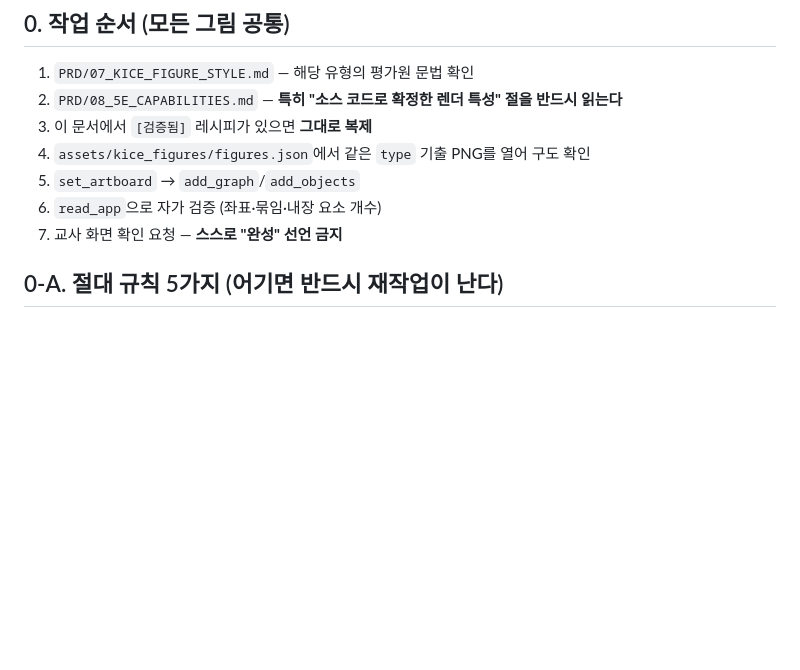
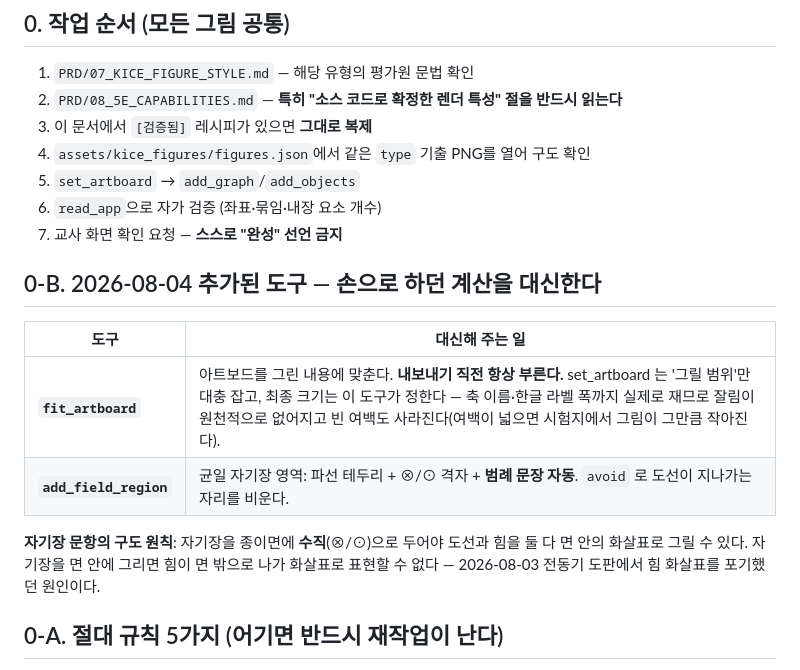
Before and after one commit to seungyeon980808-pixel/exam_pool, a Markdown page: PRD/09_5E_RECIPES.md, the part around the change. Drawn GitHub-style; blank space fills up the shorter version.

Commit message:
docs: 5E 신규 도구(fit_artboard, add_field_region)와 자기장 구도 원칙 레시피에 반영

```diff
--- a/PRD/09_5E_RECIPES.md
+++ b/PRD/09_5E_RECIPES.md
@@ -15,6 +15,17 @@
 5. `set_artboard` → `add_graph`/`add_objects`
 6. `read_app`으로 자가 검증 (좌표·묶임·내장 요소 개수)
 7. 교사 화면 확인 요청 — **스스로 "완성" 선언 금지**
+
+## 0-B. 2026-08-04 추가된 도구 — 손으로 하던 계산을 대신한다
+
+| 도구 | 대신해 주는 일 |
+|---|---|
+| **`fit_artboard`** | 아트보드를 그린 내용에 맞춘다. **내보내기 직전 항상 부른다.** set_artboard 는 '그릴 범위'만 대충 잡고, 최종 크기는 이 도구가 정한다 — 축 이름·한글 라벨 폭까지 실제로 재므로 잘림이 원천적으로 없어지고 빈 여백도 사라진다(여백이 넓으면 시험지에서 그림이 그만큼 작아진다). |
+| **`add_field_region`** | 균일 자기장 영역: 파선 테두리 + ⊗/⊙ 격자 + **범례 문장 자동**. `avoid` 로 도선이 지나가는 자리를 비운다. |
+
+**자기장 문항의 구도 원칙**: 자기장을 종이면에 **수직**(⊗/⊙)으로 두어야 도선과 힘을
+둘 다 면 안의 화살표로 그릴 수 있다. 자기장을 면 안에 그리면 힘이 면 밖으로 나가
+화살표로 표현할 수 없다 — 2026-08-03 전동기 도판에서 힘 화살표를 포기했던 원인이다.
 
 ## 0-A. 절대 규칙 5가지 (어기면 반드시 재작업이 난다)
 
```
